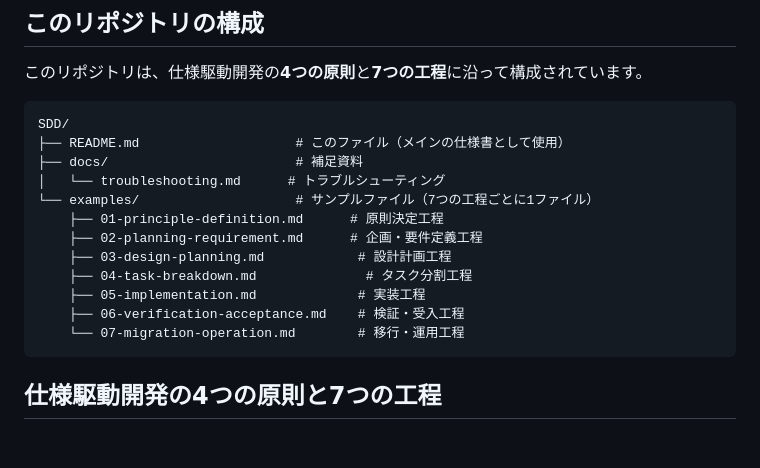
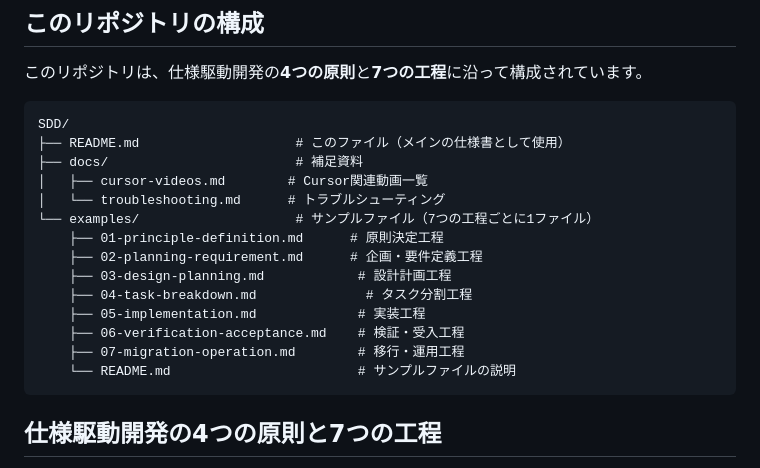
Before and after one commit to KazuhiroYamada2/SDD, a Markdown page: README.md, the part around the change. Drawn GitHub-style; blank space fills up the shorter version.

Commit message:
README.mdのディレクトリ構造を実際の構成に合わせて更新

````diff
--- a/README.md
+++ b/README.md
@@ -68,6 +68,7 @@
 SDD/
 ├── README.md                    # このファイル（メインの仕様書として使用）
 ├── docs/                        # 補足資料
+│   ├── cursor-videos.md        # Cursor関連動画一覧
 │   └── troubleshooting.md      # トラブルシューティング
 └── examples/                    # サンプルファイル（7つの工程ごとに1ファイル）
     ├── 01-principle-definition.md      # 原則決定工程
@@ -76,7 +77,8 @@ SDD/
     ├── 04-task-breakdown.md              # タスク分割工程
     ├── 05-implementation.md             # 実装工程
     ├── 06-verification-acceptance.md    # 検証・受入工程
-    └── 07-migration-operation.md        # 移行・運用工程
+    ├── 07-migration-operation.md        # 移行・運用工程
+    └── README.md                        # サンプルファイルの説明
 ```
 
 ## 仕様駆動開発の4つの原則と7つの工程
````
